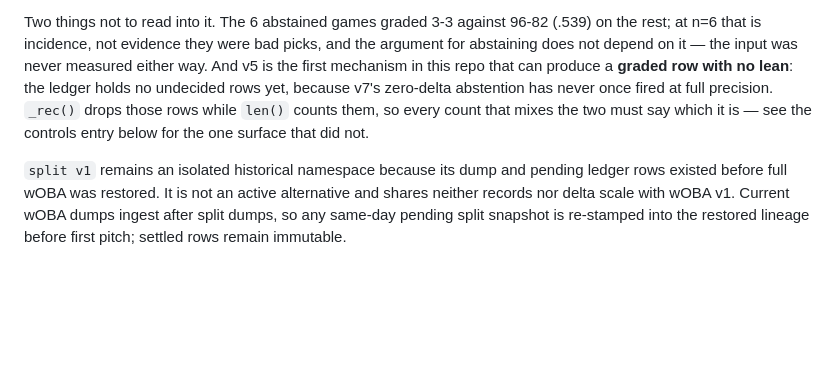
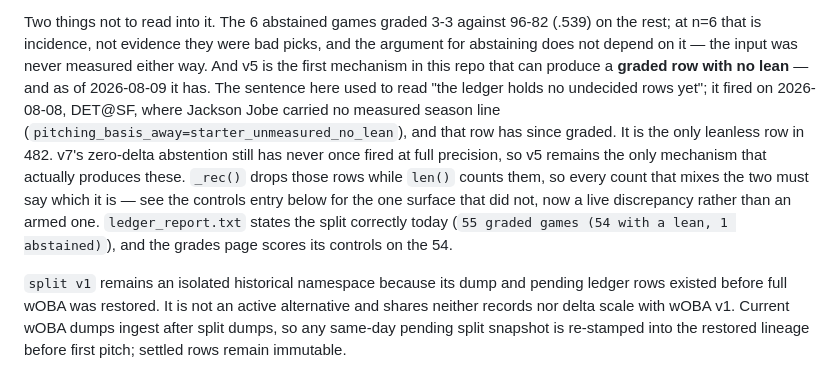
Before and after one commit to Dave356w/Dave356w, a Markdown page: CLAUDE.md, the part around the change. Rendered like a GitHub page; blank space fills up the shorter version.

```diff
--- a/CLAUDE.md
+++ b/CLAUDE.md
@@ -104,11 +104,18 @@ Two things not to read into it. The 6 abstained games graded 3-3 against
 96-82 (.539) on the rest; at n=6 that is incidence, not evidence they were bad
 picks, and the argument for abstaining does not depend on it — the input was
 never measured either way. And v5 is the first mechanism in this repo that can
-produce a **graded row with no lean**: the ledger holds no undecided rows yet,
-because v7's zero-delta abstention has never once fired at full precision.
-`_rec()` drops those rows while `len()` counts them, so every count that mixes
-the two must say which it is — see the controls entry below for the one surface
-that did not.
+produce a **graded row with no lean** — and as of 2026-08-09 it has. The
+sentence here used to read "the ledger holds no undecided rows yet"; it fired on
+2026-08-08, DET@SF, where Jackson Jobe carried no measured season line
+(`pitching_basis_away=starter_unmeasured_no_lean`), and that row has since
+graded. It is the only leanless row in 482. v7's zero-delta abstention still has
+never once fired at full precision, so v5 remains the only mechanism that
+actually produces these. `_rec()` drops those rows while `len()` counts them, so
+every count that mixes the two must say which it is — see the controls entry
+below for the one surface that did not, now a live discrepancy rather than an
+armed one. `ledger_report.txt` states the split correctly today
+(`55 graded games (54 with a lean, 1 abstained)`), and the grades page scores
+its controls on the 54.
 
 `split v1` remains an isolated historical namespace because its dump and
 pending ledger rows existed before full wOBA was restored. It is not an active
```
Also changed, not shown: FINDINGS.md (+20 -9 lines).
